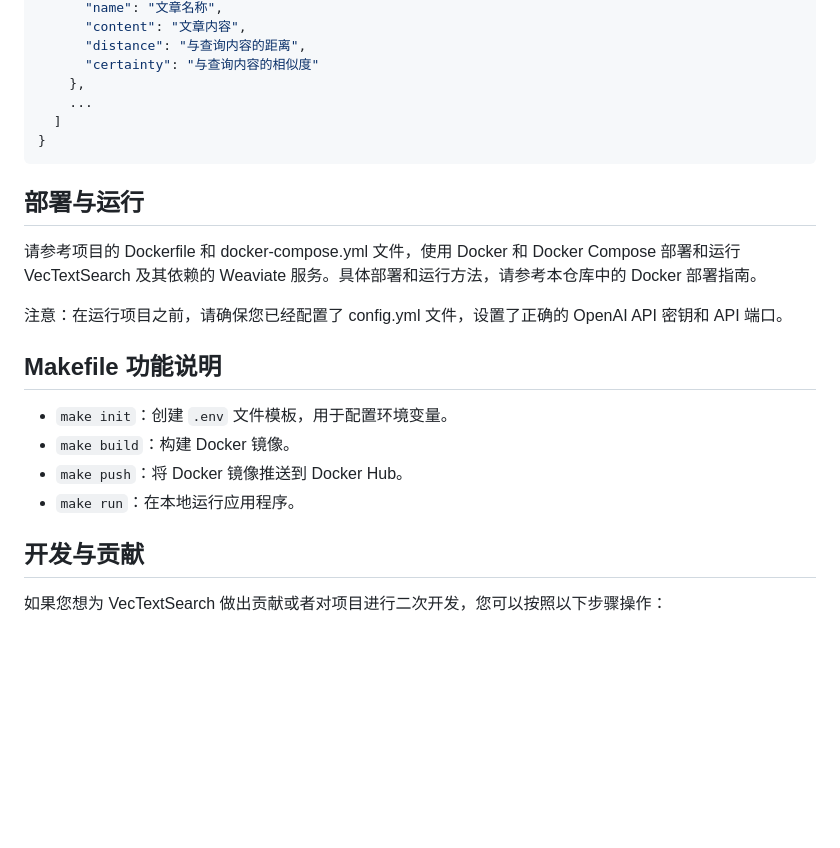
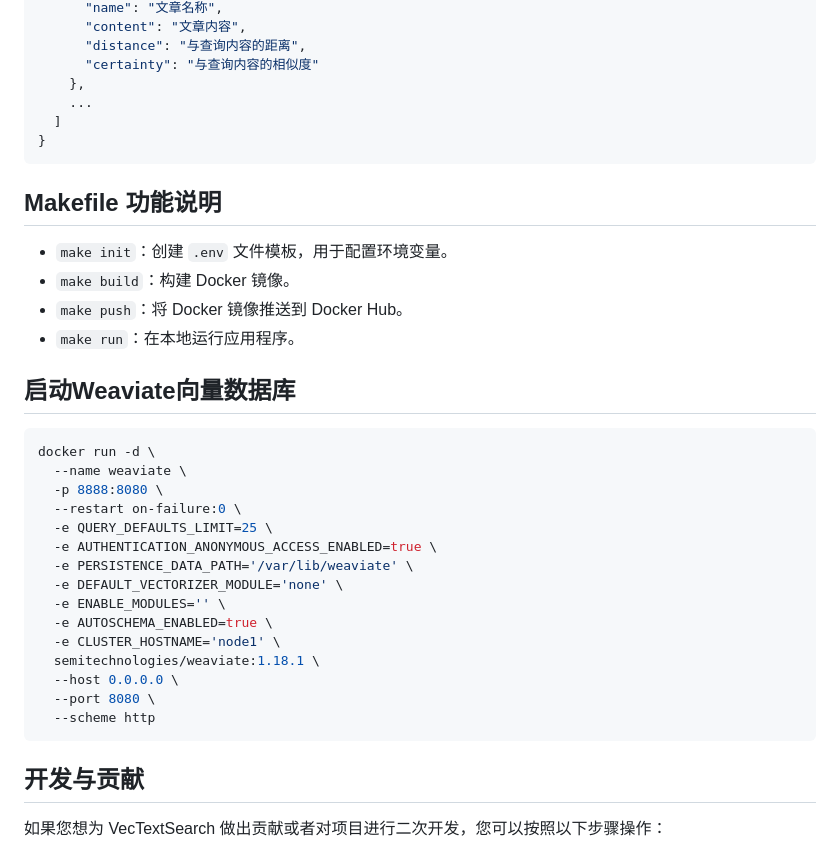
Before and after one commit to szpnygo/VecTextSearch, a Markdown page: README.md, the part around the change printed below. Drawn GitHub-style; blank space fills up the shorter version.

````diff
--- a/README.md
+++ b/README.md
@@ -89,11 +88,6 @@ Response: 搜索成功后，将返回一个包含相似文本信息的 JSON 对
 }
 ```
 
-## 部署与运行
-请参考项目的 Dockerfile 和 docker-compose.yml 文件，使用 Docker 和 Docker Compose 部署和运行 VecTextSearch 及其依赖的 Weaviate 服务。具体部署和运行方法，请参考本仓库中的 Docker 部署指南。
-
-注意：在运行项目之前，请确保您已经配置了 config.yml 文件，设置了正确的 OpenAI API 密钥和 API 端口。
-
 ## Makefile 功能说明
 
 - `make init`：创建 `.env` 文件模板，用于配置环境变量。
@@ -101,6 +95,24 @@ Response: 搜索成功后，将返回一个包含相似文本信息的 JSON 对
 - `make push`：将 Docker 镜像推送到 Docker Hub。
 - `make run`：在本地运行应用程序。
 
+## 启动Weaviate向量数据库
+```bash
+docker run -d \
+  --name weaviate \
+  -p 8888:8080 \
+  --restart on-failure:0 \
+  -e QUERY_DEFAULTS_LIMIT=25 \
+  -e AUTHENTICATION_ANONYMOUS_ACCESS_ENABLED=true \
+  -e PERSISTENCE_DATA_PATH='/var/lib/weaviate' \
+  -e DEFAULT_VECTORIZER_MODULE='none' \
+  -e ENABLE_MODULES='' \
+  -e AUTOSCHEMA_ENABLED=true \
+  -e CLUSTER_HOSTNAME='node1' \
+  semitechnologies/weaviate:1.18.1 \
+  --host 0.0.0.0 \
+  --port 8080 \
+  --scheme http
+```
 
 ## 开发与贡献
 如果您想为 VecTextSearch 做出贡献或者对项目进行二次开发，您可以按照以下步骤操作：
````
Also changed, not shown: other parts of README.md (+0 -1 lines).
